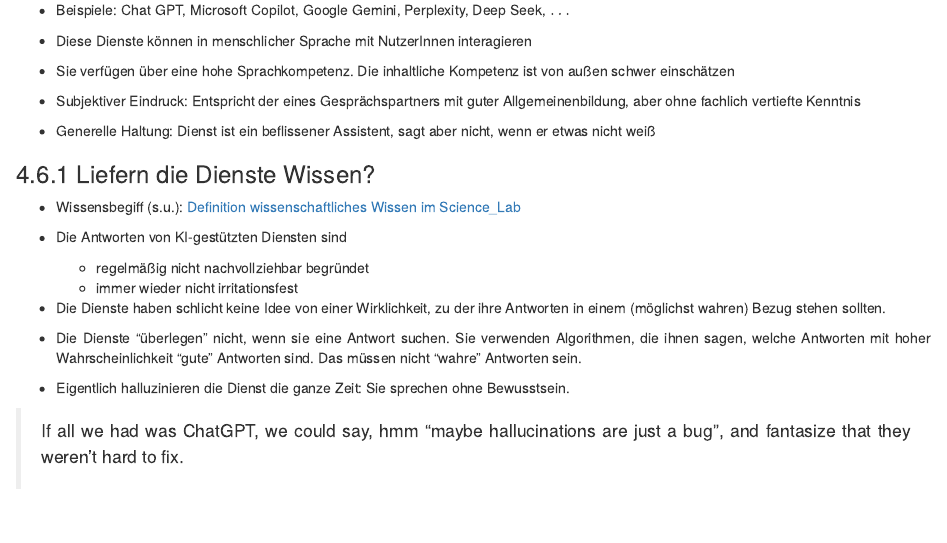
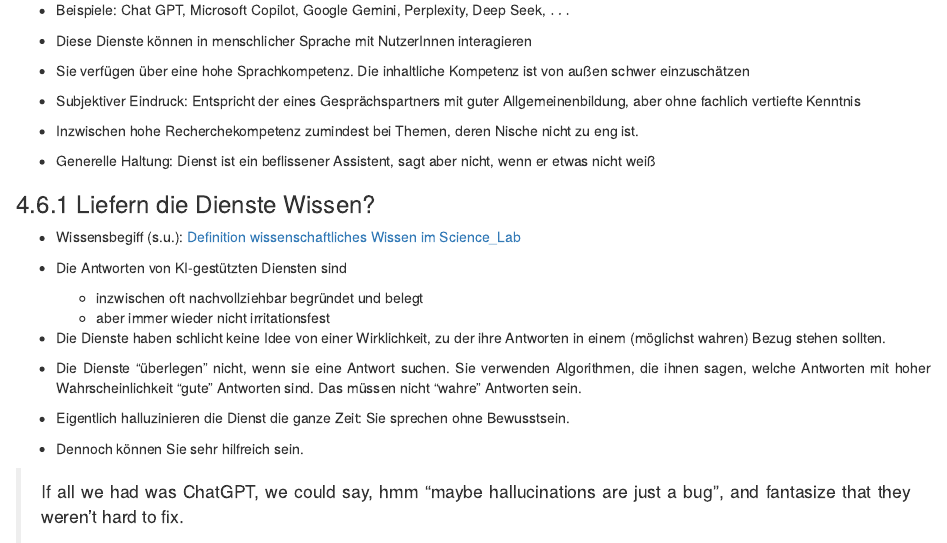
Before and after one commit to janvoss/Science_Lab, an R Markdown document (Science-Lab.Rmd): the page in a window 1100 px wide, from 2760 px down. Rendered offline with R 4.5, knitr and Pandoc, with nearby package versions; drawn as R Markdown's standard HTML page in place of the format the file asks for; some code elsewhere in the file could not run offline.

Commit message:
Aktualisieren von Science-Lab.Rmd

```diff
--- a/Science-Lab.Rmd
+++ b/Science-Lab.Rmd
@@ -236,9 +236,11 @@ generative pre-trained transformers einer zunehmenden Beliebtheit.
 
 - Diese Dienste können in menschlicher Sprache mit NutzerInnen interagieren
 
-- Sie verfügen über eine hohe Sprachkompetenz. Die inhaltliche Kompetenz ist von außen schwer einschätzen
+- Sie verfügen über eine hohe Sprachkompetenz. Die inhaltliche Kompetenz ist von außen schwer einzuschätzen
 
 - Subjektiver Eindruck: Entspricht der eines Gesprächspartners mit guter Allgemeinenbildung, aber ohne fachlich vertiefte Kenntnis
+
+- Inzwischen hohe Recherchekompetenz zumindest bei Themen, deren Nische nicht zu eng ist.
 
 - Generelle Haltung: Dienst ist ein beflissener Assistent, sagt aber nicht, wenn er etwas nicht weiß
 
@@ -248,14 +250,16 @@ generative pre-trained transformers einer zunehmenden Beliebtheit.
 - Wissensbegiff (s.u.): [Definition wissenschaftliches Wissen im Science_Lab](https://janvoss.github.io/Science_Lab/wissenschaftstheorie.html#anforderungen-an-wissenschaftliches-wissen)
 
 - Die Antworten von KI-gestützten Diensten sind
-  - regelmäßig nicht nachvollziehbar begründet
-  - immer wieder nicht irritationsfest
+  - inzwischen oft nachvollziehbar begründet und belegt
+  - aber immer wieder nicht irritationsfest
 
 - Die Dienste haben schlicht keine Idee von einer Wirklichkeit, zu der ihre Antworten in einem (möglichst wahren) Bezug stehen sollten.
 
 - Die Dienste "überlegen" nicht, wenn sie eine Antwort suchen. Sie verwenden Algorithmen, die ihnen sagen, welche Antworten mit hoher Wahrscheinlichkeit "gute" Antworten sind. Das müssen nicht "wahre" Antworten sein.
 
 - Eigentlich halluzinieren die Dienst die ganze Zeit: Sie sprechen ohne Bewusstsein.
+
+- Dennoch können Sie sehr hilfreich sein.
 
 
 <blockquote class="twitter-tweet" data-dnt="true"><p lang="en" dir="ltr">If all we had was ChatGPT, we could say, hmm “maybe hallucinations are just a bug”, and fantasize that they weren’t hard to fix.<br><br>If all we had was Gemini, we could say, hmm “maybe hallucinations are just a bug”.<br><br>If all we had was Mistral, we could say, hmm “maybe hallucinations…</p>&mdash; Gary Marcus (@GaryMarcus) <a href="https://twitter.com/GaryMarcus/status/1781769926279409857?ref_src=twsrc%5Etfw">April 20, 2024</a></blockquote> <script async src="https://platform.twitter.com/widgets.js" charset="utf-8"></script>
```
